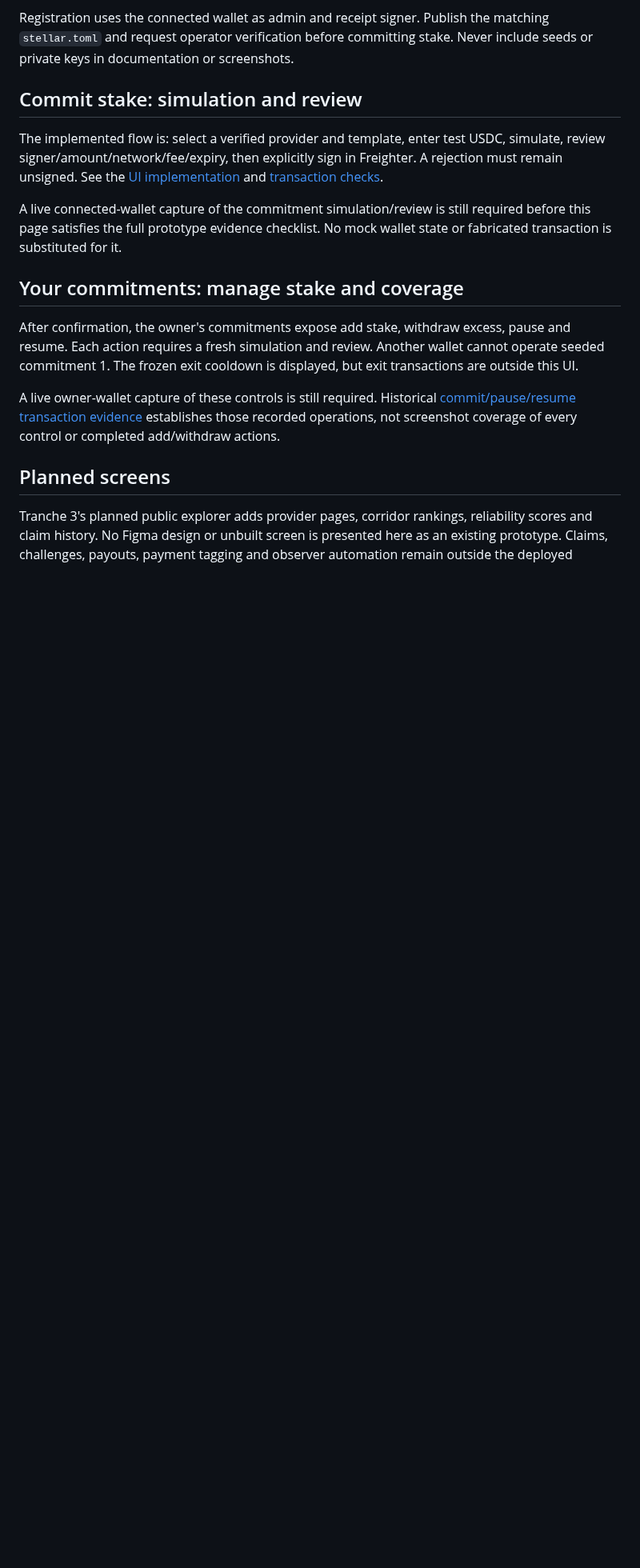
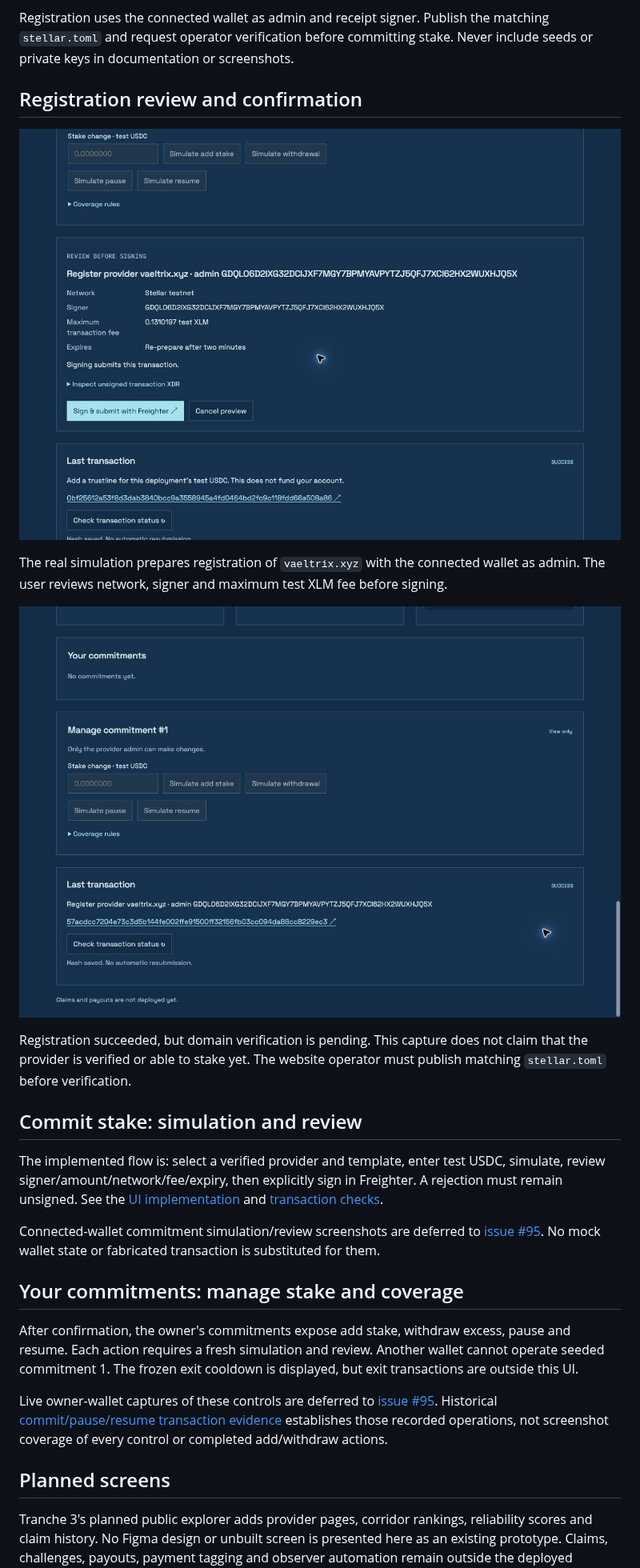
Before and after one commit to Vaeltrix-SCF/vaeltrix-contracts, a Markdown page: docs/ui-prototypes.md, the part around the change. Shown at 80% size. Drawn GitHub-style; pictures changed too: docs/images/playground-provider-registered.png (added), docs/images/playground-registration-review.png (added); blank space fills up the shorter version.

Commit message:
docs: add registration captures and defer owner screenshots to #95

```diff
--- a/docs/ui-prototypes.md
+++ b/docs/ui-prototypes.md
@@ -22,17 +22,27 @@ Historical user-supplied capture from 21 October 2026, preserved without edited
 
 Registration uses the connected wallet as admin and receipt signer. Publish the matching `stellar.toml` and request operator verification before committing stake. Never include seeds or private keys in documentation or screenshots.
 
+## Registration review and confirmation
+
+![Provider registration review on Testnet](images/playground-registration-review.png)
+
+The real simulation prepares registration of `vaeltrix.xyz` with the connected wallet as admin. The user reviews network, signer and maximum test XLM fee before signing.
+
+![Confirmed provider registration](images/playground-provider-registered.png)
+
+Registration succeeded, but domain verification is pending. This capture does not claim that the provider is verified or able to stake yet. The website operator must publish matching `stellar.toml` before verification.
+
 ## Commit stake: simulation and review
 
 The implemented flow is: select a verified provider and template, enter test USDC, simulate, review signer/amount/network/fee/expiry, then explicitly sign in Freighter. A rejection must remain unsigned. See the [UI implementation](../apps/playground/src/main.tsx) and [transaction checks](../apps/playground/src/chain.ts).
 
-A live connected-wallet capture of the commitment simulation/review is still required before this page satisfies the full prototype evidence checklist. No mock wallet state or fabricated transaction is substituted for it.
+Connected-wallet commitment simulation/review screenshots are deferred to [issue #95](https://github.com/Vaeltrix-SCF/vaeltrix-contracts/issues/95). No mock wallet state or fabricated transaction is substituted for them.
 
 ## Your commitments: manage stake and coverage
 
 After confirmation, the owner's commitments expose add stake, withdraw excess, pause and resume. Each action requires a fresh simulation and review. Another wallet cannot operate seeded commitment 1. The frozen exit cooldown is displayed, but exit transactions are outside this UI.
 
-A live owner-wallet capture of these controls is still required. Historical [commit/pause/resume transaction evidence](../test-net-deployment.md#onchain-activity) establishes those recorded operations, not screenshot coverage of every control or completed add/withdraw actions.
+Live owner-wallet captures of these controls are deferred to [issue #95](https://github.com/Vaeltrix-SCF/vaeltrix-contracts/issues/95). Historical [commit/pause/resume transaction evidence](../test-net-deployment.md#onchain-activity) establishes those recorded operations, not screenshot coverage of every control or completed add/withdraw actions.
 
 ## Planned screens
 
```
Also changed, not shown: docs/images/playground-connected-registration.png (added).
